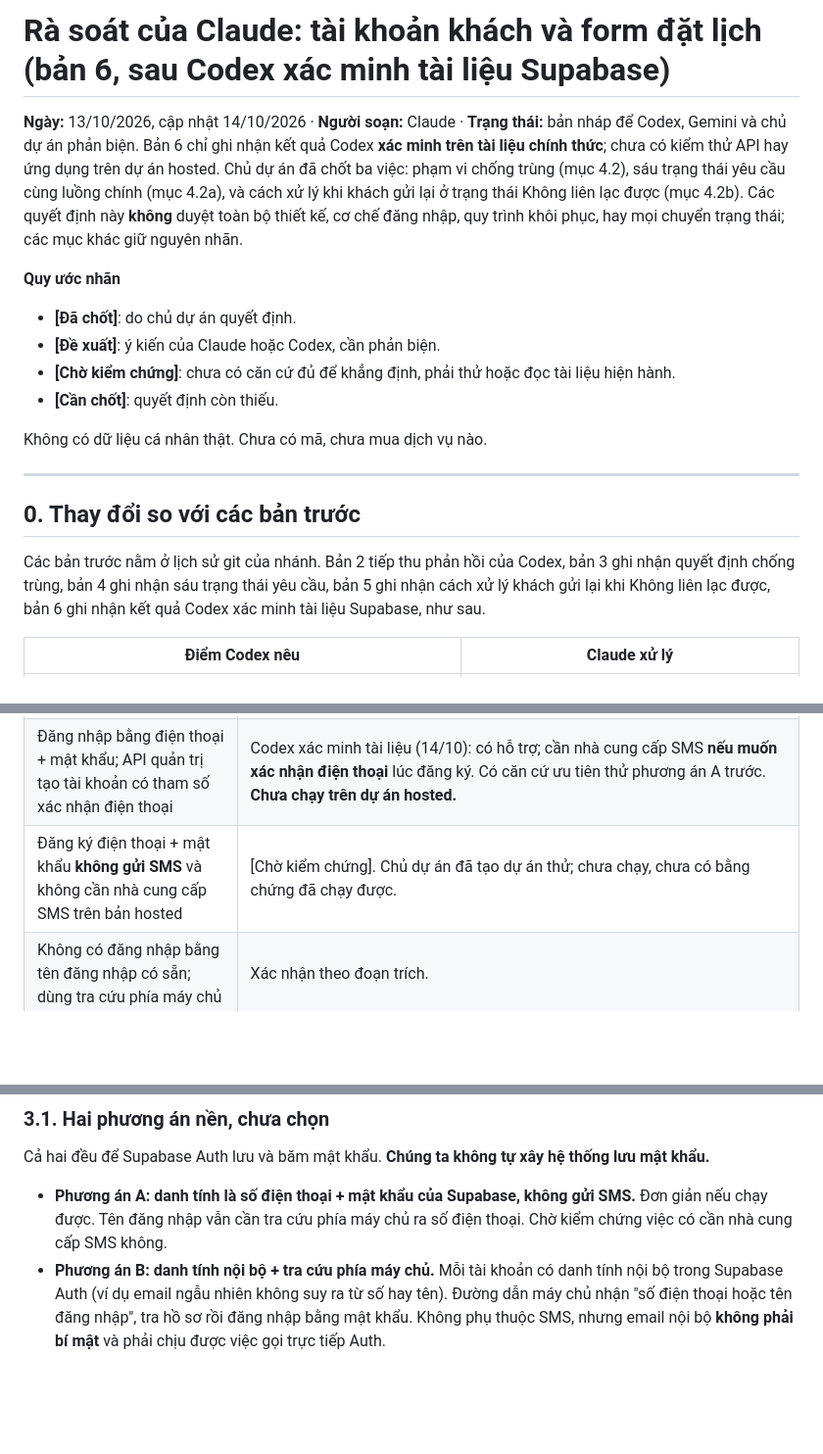
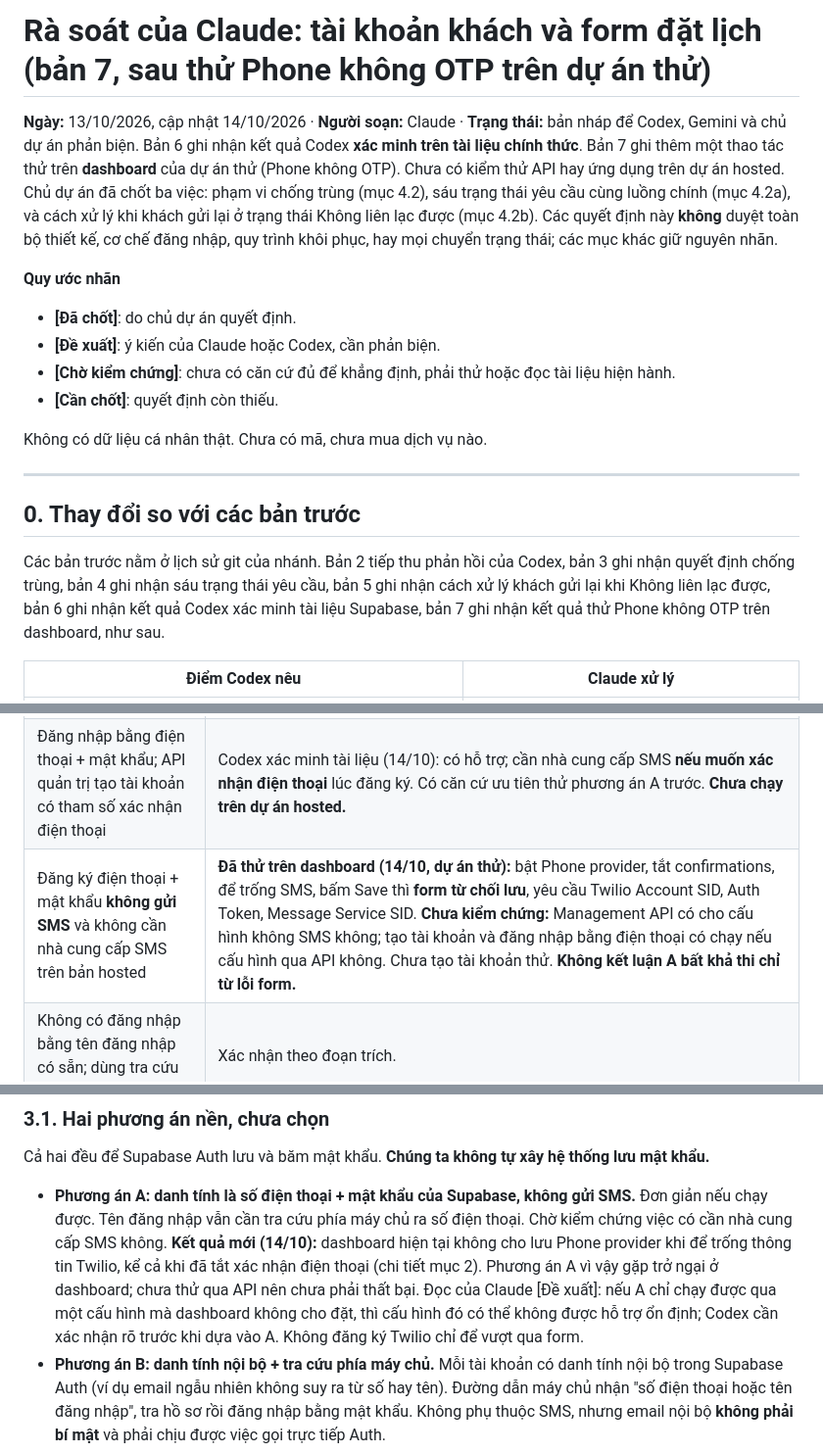
Before and after one commit to lqt140304-rgb/web-b-nh-vi-n, a Markdown page: docs/rasoat-tai-khoan-va-form-dat-lich.md, 3 parts joined by grey strips. Shown at 98% size. GitHub-like rendering; blank space fills up the shorter version.

```diff
--- a/docs/rasoat-tai-khoan-va-form-dat-lich.md
+++ b/docs/rasoat-tai-khoan-va-form-dat-lich.md
@@ -1,6 +1,6 @@
-# Rà soát của Claude: tài khoản khách và form đặt lịch (bản 6, sau Codex xác minh tài liệu Supabase)
+# Rà soát của Claude: tài khoản khách và form đặt lịch (bản 7, sau thử Phone không OTP trên dự án thử)
 
-**Ngày:** 13/10/2026, cập nhật 14/10/2026 · **Người soạn:** Claude · **Trạng thái:** bản nháp để Codex, Gemini và chủ dự án phản biện. Bản 6 chỉ ghi nhận kết quả Codex **xác minh trên tài liệu chính thức**; chưa có kiểm thử API hay ứng dụng trên dự án hosted. Chủ dự án đã chốt ba việc: phạm vi chống trùng (mục 4.2), sáu trạng thái yêu cầu cùng luồng chính (mục 4.2a), và cách xử lý khi khách gửi lại ở trạng thái Không liên lạc được (mục 4.2b). Các quyết định này **không** duyệt toàn bộ thiết kế, cơ chế đăng nhập, quy trình khôi phục, hay mọi chuyển trạng thái; các mục khác giữ nguyên nhãn.
+**Ngày:** 13/10/2026, cập nhật 14/10/2026 · **Người soạn:** Claude · **Trạng thái:** bản nháp để Codex, Gemini và chủ dự án phản biện. Bản 6 ghi nhận kết quả Codex **xác minh trên tài liệu chính thức**. Bản 7 ghi thêm một thao tác thử trên **dashboard** của dự án thử (Phone không OTP). Chưa có kiểm thử API hay ứng dụng trên dự án hosted. Chủ dự án đã chốt ba việc: phạm vi chống trùng (mục 4.2), sáu trạng thái yêu cầu cùng luồng chính (mục 4.2a), và cách xử lý khi khách gửi lại ở trạng thái Không liên lạc được (mục 4.2b). Các quyết định này **không** duyệt toàn bộ thiết kế, cơ chế đăng nhập, quy trình khôi phục, hay mọi chuyển trạng thái; các mục khác giữ nguyên nhãn.
 
 **Quy ước nhãn**
 - **[Đã chốt]**: do chủ dự án quyết định.
@@ -14,7 +14,7 @@ Không có dữ liệu cá nhân thật. Chưa có mã, chưa mua dịch vụ n
 
 ## 0. Thay đổi so với các bản trước
 
-Các bản trước nằm ở lịch sử git của nhánh. Bản 2 tiếp thu phản hồi của Codex, bản 3 ghi nhận quyết định chống trùng, bản 4 ghi nhận sáu trạng thái yêu cầu, bản 5 ghi nhận cách xử lý khách gửi lại khi Không liên lạc được, bản 6 ghi nhận kết quả Codex xác minh tài liệu Supabase, như sau.
+Các bản trước nằm ở lịch sử git của nhánh. Bản 2 tiếp thu phản hồi của Codex, bản 3 ghi nhận quyết định chống trùng, bản 4 ghi nhận sáu trạng thái yêu cầu, bản 5 ghi nhận cách xử lý khách gửi lại khi Không liên lạc được, bản 6 ghi nhận kết quả Codex xác minh tài liệu Supabase, bản 7 ghi nhận kết quả thử Phone không OTP trên dashboard, như sau.
 
 | Điểm Codex nêu | Claude xử lý |
 |---|---|
@@ -58,7 +59,7 @@ Các bản trước nằm ở lịch sử git của nhánh. Bản 2 tiếp thu p
 |---|---|
 | Đăng nhập bằng điện thoại cần nhà cung cấp SMS khi muốn xác nhận điện thoại lúc đăng ký | Hai bên cùng thấy trong tài liệu (qua đoạn trích). |
 | Đăng nhập bằng điện thoại + mật khẩu; API quản trị tạo tài khoản có tham số xác nhận điện thoại | Codex xác minh tài liệu (14/10): có hỗ trợ; cần nhà cung cấp SMS **nếu muốn xác nhận điện thoại** lúc đăng ký. Có căn cứ ưu tiên thử phương án A trước. **Chưa chạy trên dự án hosted.** |
-| Đăng ký điện thoại + mật khẩu **không gửi SMS** và không cần nhà cung cấp SMS trên bản hosted | [Chờ kiểm chứng]. Chủ dự án đã tạo dự án thử; chưa chạy, chưa có bằng chứng đã chạy được. |
+| Đăng ký điện thoại + mật khẩu **không gửi SMS** và không cần nhà cung cấp SMS trên bản hosted | **Đã thử trên dashboard (14/10, dự án thử):** bật Phone provider, tắt confirmations, để trống SMS, bấm Save thì **form từ chối lưu**, yêu cầu Twilio Account SID, Auth Token, Message Service SID. **Chưa kiểm chứng:** Management API có cho cấu hình không SMS không; tạo tài khoản và đăng nhập bằng điện thoại có chạy nếu cấu hình qua API không. Chưa tạo tài khoản thử. **Không kết luận A bất khả thi chỉ từ lỗi form.** |
 | Không có đăng nhập bằng tên đăng nhập có sẵn; dùng tra cứu phía máy chủ | Xác nhận theo đoạn trích. |
 | Token truy cập (JWT) được ký chứ không mã hóa mặc định; có thể chứa email | Codex dẫn tài liệu. Claude chấp nhận. |
 | Quản trị viên đổi mật khẩu bằng API quản trị (cần khóa quyền cao, chỉ ở máy chủ) | Xác nhận theo đoạn trích. |
@@ -88,7 +89,7 @@ Nguồn đã dẫn (Claude chưa đọc toàn văn được):
 
 Cả hai đều để Supabase Auth lưu và băm mật khẩu. **Chúng ta không tự xây hệ thống lưu mật khẩu.**
 
-- **Phương án A: danh tính là số điện thoại + mật khẩu của Supabase, không gửi SMS.** Đơn giản nếu chạy được. Tên đăng nhập vẫn cần tra cứu phía máy chủ ra số điện thoại. Chờ kiểm chứng việc có cần nhà cung cấp SMS không.
+- **Phương án A: danh tính là số điện thoại + mật khẩu của Supabase, không gửi SMS.** Đơn giản nếu chạy được. Tên đăng nhập vẫn cần tra cứu phía máy chủ ra số điện thoại. Chờ kiểm chứng việc có cần nhà cung cấp SMS không. **Kết quả mới (14/10):** dashboard hiện tại không cho lưu Phone provider khi để trống thông tin Twilio, kể cả khi đã tắt xác nhận điện thoại (chi tiết mục 2). Phương án A vì vậy gặp trở ngại ở dashboard; chưa thử qua API nên chưa phải thất bại. Đọc của Claude [Đề xuất]: nếu A chỉ chạy được qua một cấu hình mà dashboard không cho đặt, thì cấu hình đó có thể không được hỗ trợ ổn định; Codex cần xác nhận rõ trước khi dựa vào A. Không đăng ký Twilio chỉ để vượt qua form.
 - **Phương án B: danh tính nội bộ + tra cứu phía máy chủ.** Mỗi tài khoản có danh tính nội bộ trong Supabase Auth (ví dụ email ngẫu nhiên không suy ra từ số hay tên). Đường dẫn máy chủ nhận "số điện thoại hoặc tên đăng nhập", tra hồ sơ rồi đăng nhập bằng mật khẩu. Không phụ thuộc SMS, nhưng email nội bộ **không phải bí mật** và phải chịu được việc gọi trực tiếp Auth.
 
 **[Đề xuất của cả hai bên]** chọn phương án sau khi kiểm chứng, không chọn trước (mục 3.3). Không yêu cầu chủ dự án bật lại OTP.
```
Also changed, not shown: other parts of docs/rasoat-tai-khoan-va-form-dat-lich.md (+5 -2 lines).
